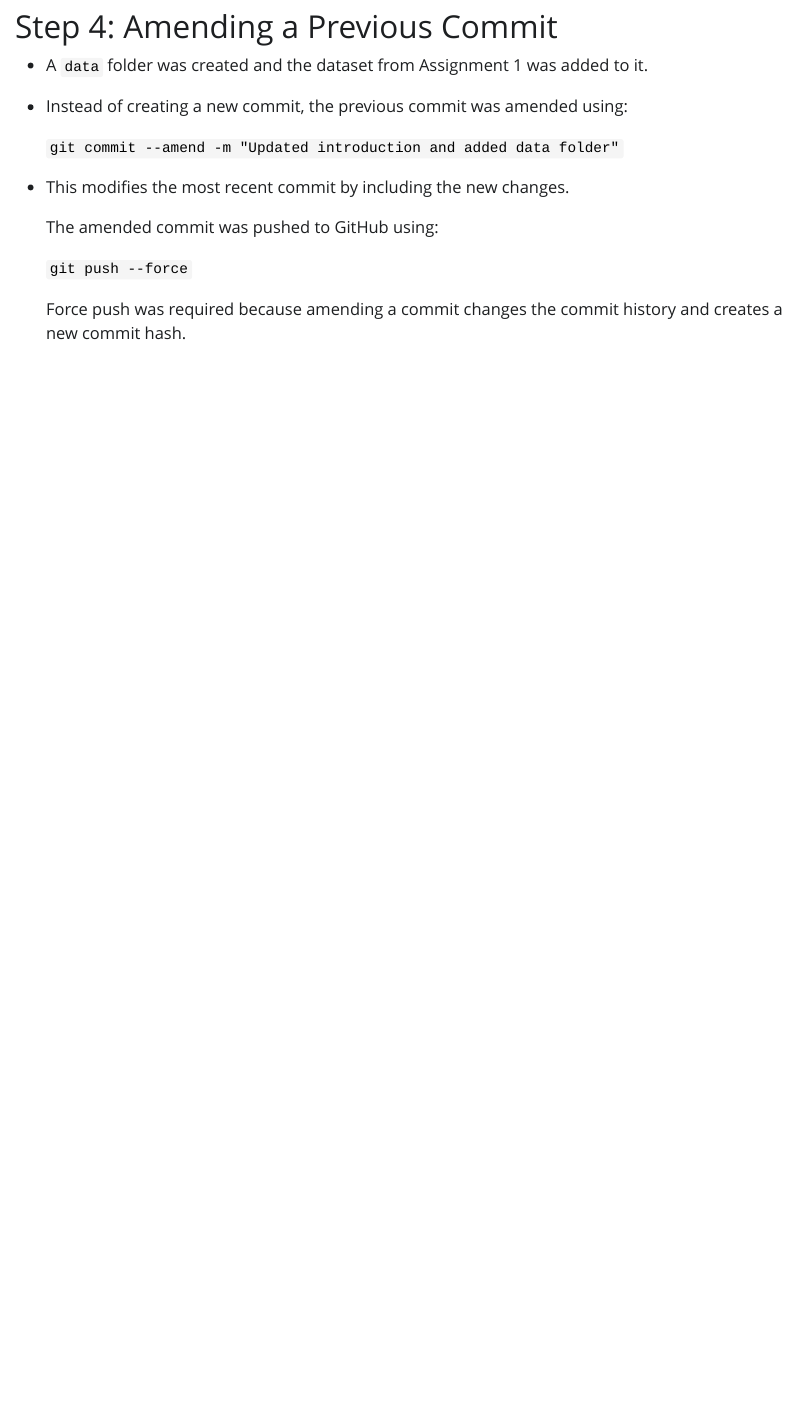
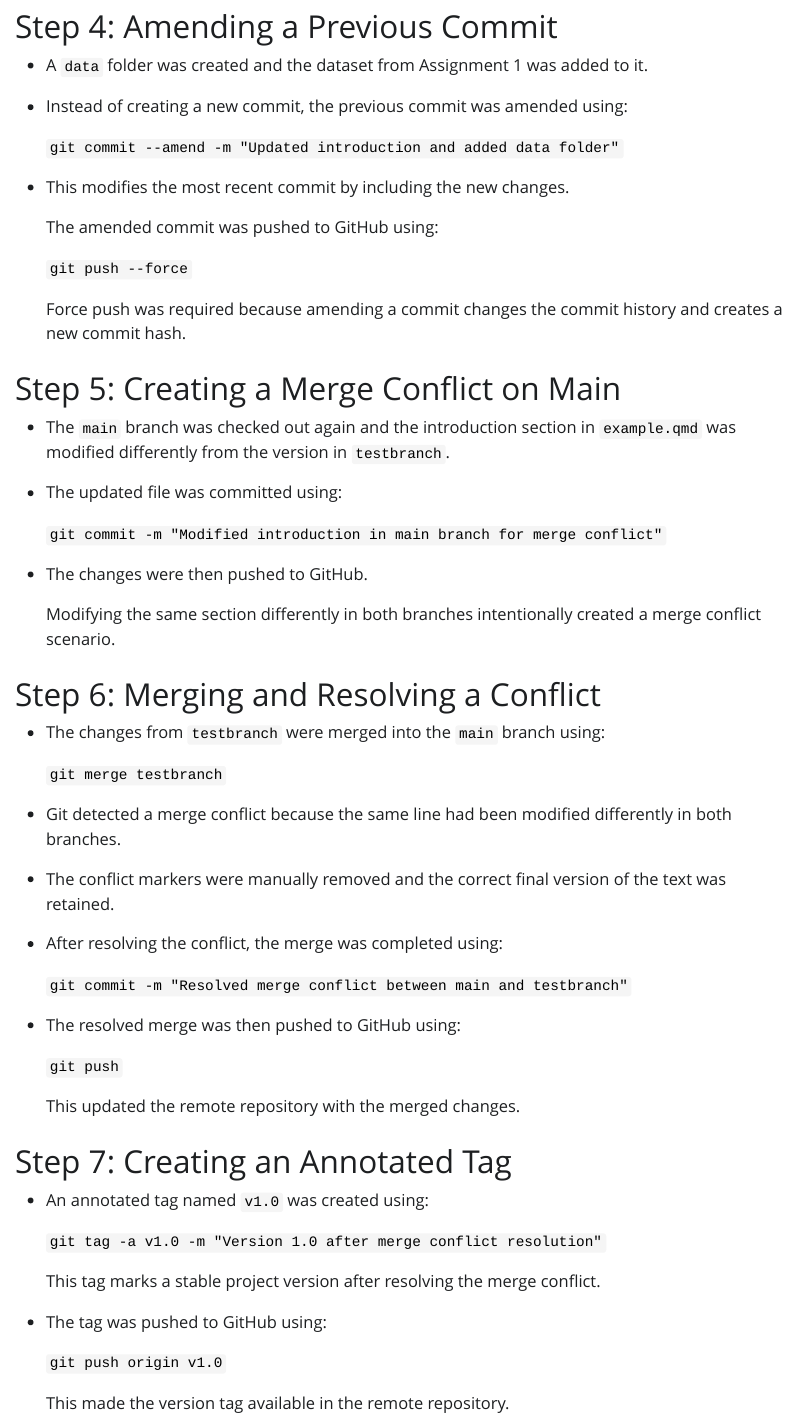
Before and after one commit to vikywayne/CARP-assignment2-git-guide, a Quarto document (example.qmd): the page in a window 1100 px wide, from 2160 px down. The pictures show the output file example.html that the author committed with the source, opened offline; Quarto's library style sheets are replaced by a plain one without menus.

Commit message:
Added documentation for merge conflict resolution and tagging

```diff
--- a/example.qmd
+++ b/example.qmd
@@ -93,3 +93,49 @@ This generated an HTML file, confirming that the Quarto document renders correct
     `git push --force`
 
   Force push was required because amending a commit changes the commit history and creates a new commit hash.
+
+# Step 5: Creating a Merge Conflict on Main
+
+* The `main` branch was checked out again and the introduction section in `example.qmd` was modified differently from the version in `testbranch`.
+
+* The updated file was committed using:
+
+    `git commit -m "Modified introduction in main branch for merge conflict"`
+
+* The changes were then pushed to GitHub.
+
+    Modifying the same section differently in both branches intentionally created a merge conflict scenario.
+
+# Step 6: Merging and Resolving a Conflict
+
+* The changes from `testbranch` were merged into the `main` branch using:
+
+    `git merge testbranch`
+
+* Git detected a merge conflict because the same line had been modified differently in both branches.
+
+* The conflict markers were manually removed and the correct final version of the text was retained.
+
+* After resolving the conflict, the merge was completed using:
+
+    `git commit -m "Resolved merge conflict between main and testbranch"`
+
+* The resolved merge was then pushed to GitHub using:
+
+    `git push`
+
+    This updated the remote repository with the merged changes.
+
+# Step 7: Creating an Annotated Tag
+
+* An annotated tag named `v1.0` was created using:
+
+    `git tag -a v1.0 -m "Version 1.0 after merge conflict resolution"`
+
+    This tag marks a stable project version after resolving the merge conflict.
+
+* The tag was pushed to GitHub using:
+
+    `git push origin v1.0`
+
+    This made the version tag available in the remote repository.
```
Also changed, not shown: example.html.
